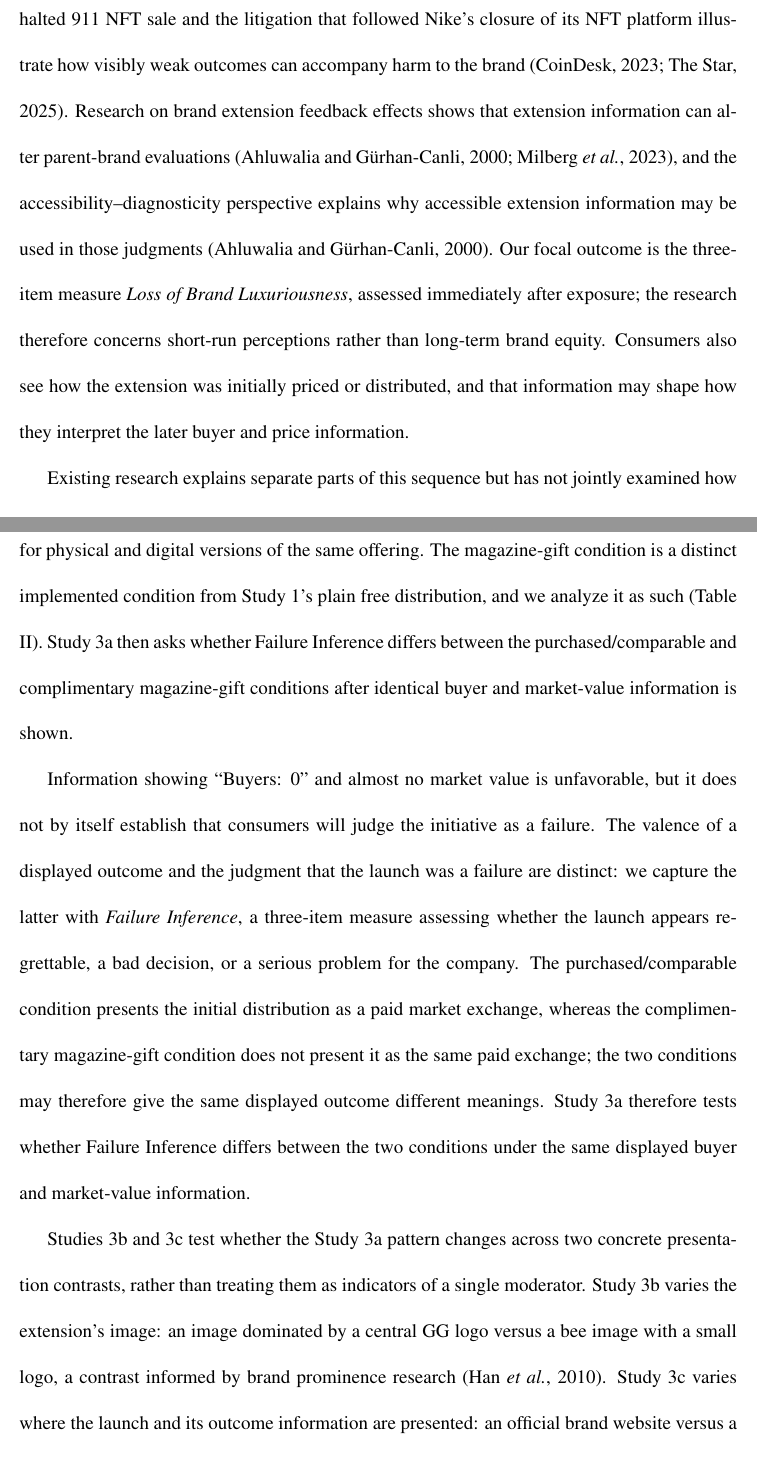
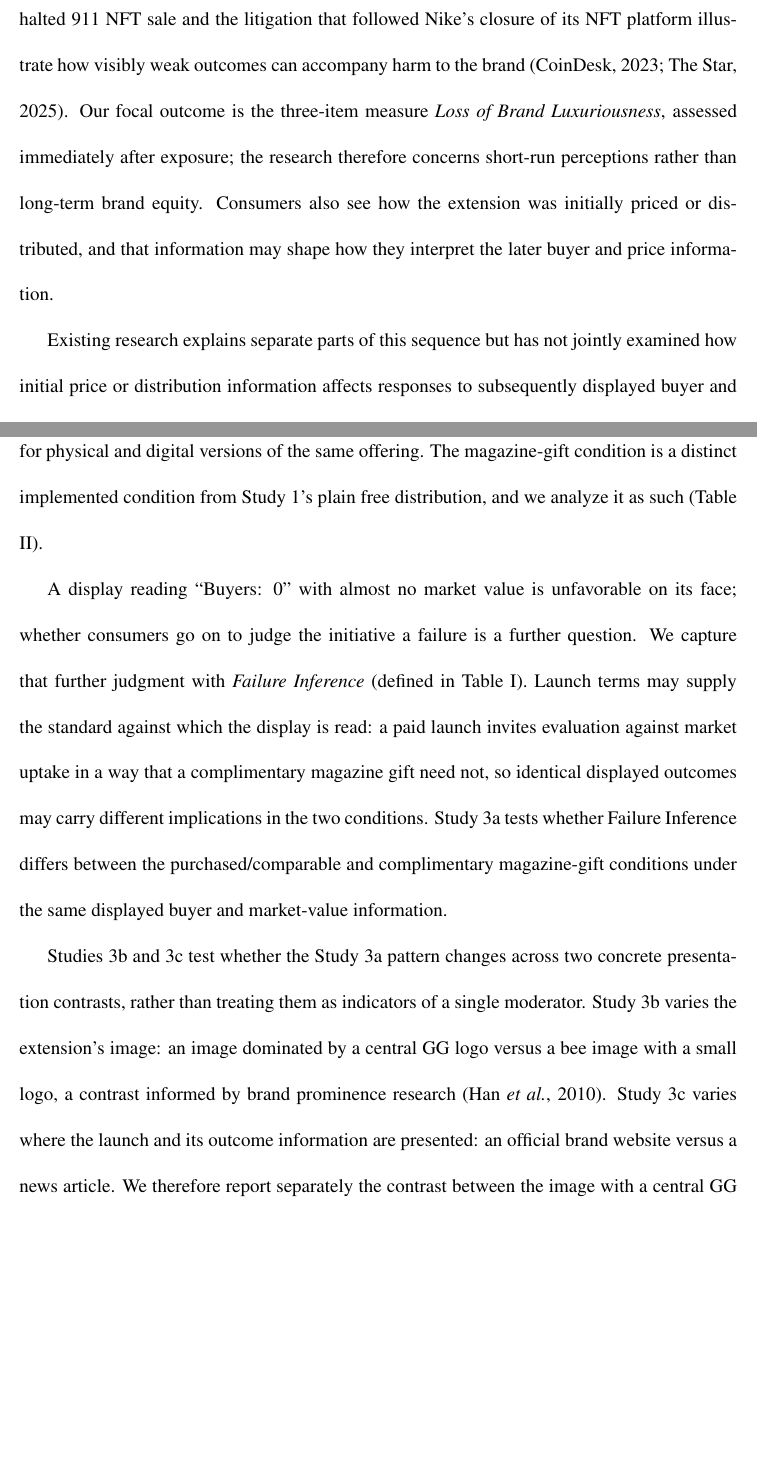
Before and after one commit to Reo-Fukuda/Reo, a LaTeX document (JPBM_Submission/01_manuscript/working/JPBM_Manuscript_round2.tex): two parts of pages 3 and 5 of 51, joined at a grey line, cut so that both start at the same text, the shorter picture padded with empty space. Compiled offline with pdfLaTeX.

Commit message:
Remove verbatim Introduction-Theory duplication and overstated identity claim
- Compress Introduction-side duplicates of Theory passages (feedback-effects
  bridge, failure-outcome distinction, paid-exchange rationale, FI item list
  now deferred to Table I, field-study preview) and drop the redundant
  Study 3a preview in I5
- Vary the Limitations restatement of field-data provenance bounds and the
  Cross-Study Synthesis recap of Study 2
- Replace 'objectively identical market information' with 'identical
  displayed market information' in both aligned contribution lists

Co-Authored-By: Claude Fable 5 <noreply@anthropic.com>
Claude-Session: https://claude.ai/code/session_013roS1bSX4v2MmWggJy4hiW

```diff
--- a/JPBM_Submission/01_manuscript/working/JPBM_Manuscript_round2.tex
+++ b/JPBM_Submission/01_manuscript/working/JPBM_Manuscript_round2.tex
@@ -96,19 +96,19 @@ in Digital Luxury Brand Extensions\par}
 Luxury brands increasingly introduce digital brand extensions in the form of branded collectibles that may be sold or distributed free of charge and later traded (Bao \emph{et al.}, 2025; Brandes and D\"olp, 2025). Recent launches such as Prada's Timecapsule and Louis Vuitton's digital collectibles illustrate the format (Prada, 2026; Louis Vuitton, 2025): the offering carries the brand's name, logo, and design; it reaches consumers through an initial sale or free distribution; and it can subsequently be traded on marketplaces. In this research, non-fungible tokens (NFTs) serve as the empirical setting for such extensions rather than as a theoretical construct in their own right. Because these offerings remain visibly connected to the parent brand, information about the extension can also affect evaluations of the parent brand.
 
 % I2: Spillover to parent-brand evaluation
-A distinctive feature of this setting is that marketplaces display the extension's market outcomes. Displayed information showing no buyers, inactive trading, or little market value can serve as an input to consumers' evaluations of the parent brand. Outcomes such as Porsche's halted 911 NFT sale and the litigation that followed Nike's closure of its NFT platform illustrate how visibly weak outcomes can accompany harm to the brand (CoinDesk, 2023; The Star, 2025). Research on brand extension feedback effects shows that extension information can alter parent-brand evaluations (Ahluwalia and G\"urhan-Canli, 2000; Milberg \emph{et al.}, 2023), and the accessibility--diagnosticity perspective explains why accessible extension information may be used in those judgments (Ahluwalia and G\"urhan-Canli, 2000). Our focal outcome is the three-item measure \emph{Loss of Brand Luxuriousness}, assessed immediately after exposure; the research therefore concerns short-run perceptions rather than long-term brand equity. Consumers also see how the extension was initially priced or distributed, and that information may shape how they interpret the later buyer and price information.
+A distinctive feature of this setting is that marketplaces display the extension's market outcomes. Displayed information showing no buyers, inactive trading, or little market value can serve as an input to consumers' evaluations of the parent brand. Outcomes such as Porsche's halted 911 NFT sale and the litigation that followed Nike's closure of its NFT platform illustrate how visibly weak outcomes can accompany harm to the brand (CoinDesk, 2023; The Star, 2025). Our focal outcome is the three-item measure \emph{Loss of Brand Luxuriousness}, assessed immediately after exposure; the research therefore concerns short-run perceptions rather than long-term brand equity. Consumers also see how the extension was initially priced or distributed, and that information may shape how they interpret the later buyer and price information.
 
 % I3: What existing research explains
-Existing research explains separate parts of this sequence but has not jointly examined how initial price or distribution information affects responses to subsequently displayed buyer and market-value information. Attribution theory holds that consumers infer causes, motives, and meanings from observable firm actions (Folkes, 1988; Weiner, 2000), including pricing actions (Campbell, 1999). Pricing research shows that a low positive price and a zero price do not carry the same meaning (Shampanier \emph{et al.}, 2007; Palmeira and Srivastava, 2013). Research on responses to unfavorable outcomes shows that judgments about cause, controllability, and responsibility change consumer reactions (Folkes, 1984; Weiner, 2000). Finally, research on brand extension feedback effects shows that extension information can spill over to parent-brand evaluation (G\"urhan-Canli and Maheswaran, 1998; Ahluwalia and G\"urhan-Canli, 2000). What remains unclear is whether initial price or distribution information affects both the initial evaluation of a digital brand extension and the later Failure Inference formed after consumers see buyer and market-value information.
+Existing research explains separate parts of this sequence but has not jointly examined how initial price or distribution information affects responses to subsequently displayed buyer and market-value information. Attribution theory holds that consumers infer causes, motives, and meanings from observable firm actions (Folkes, 1988; Weiner, 2000), including pricing actions (Campbell, 1999). Pricing research shows that a low positive price and a zero price do not carry the same meaning (Shampanier \emph{et al.}, 2007; Palmeira and Srivastava, 2013). Research on product and service failure shows that consumer reactions to an unfavorable outcome depend on how that outcome is judged (Folkes, 1984; Weiner, 2000). Finally, the brand extension literature documents feedback effects: what consumers learn about an extension can spill over to the parent brand (G\"urhan-Canli and Maheswaran, 1998; Ahluwalia and G\"urhan-Canli, 2000). What remains unclear is whether initial price or distribution information affects both the initial evaluation of a digital brand extension and the later Failure Inference formed after consumers see buyer and market-value information.
 
 % I4: Two distinct judgments
 Initial price or distribution information may accordingly affect two distinct consumer judgments. The first is evaluative: how should the offering itself be evaluated? The second arises only after outcome information appears: after seeing the displayed buyer count and market value, does the launch appear regrettable, poorly judged, or problematic for the company? The same price or distribution information may shape both the initial evaluation of the extension and the later judgment captured by Failure Inference. We examine these judgments separately and then assess their immediate consequences for perceived brand luxuriousness. This two-judgment sequence mirrors the architecture of crisis research, in which firm actions taken before any adversity shape how consumers respond to a later negative event (Dawar and Pillutla, 2000; Klein and Dawar, 2004); here the prior action is the launch itself.
 
 % I5: Initial evaluation of the offering
-Before any buyer-count or market-value information is shown, price or distribution information can affect how consumers value the extension. Study 1 compares four price conditions for a Gucci NFT and tests whether a low positive price, which presents the extension as a low-valued paid offer, produces higher Loss of Brand Luxuriousness than free distribution; price--quality inference motivates this contrast (Rao and Monroe, 1989). Study 2 then contrasts a comparable-price condition with a complimentary-with-a-fashion-magazine condition for physical and digital versions of the same offering. The magazine-gift condition is a distinct implemented condition from Study 1's plain free distribution, and we analyze it as such (Table II). Study 3a then asks whether Failure Inference differs between the purchased/comparable and complimentary magazine-gift conditions after identical buyer and market-value information is shown.
+Before any buyer-count or market-value information is shown, price or distribution information can affect how consumers value the extension. Study 1 compares four price conditions for a Gucci NFT and tests whether a low positive price, which presents the extension as a low-valued paid offer, produces higher Loss of Brand Luxuriousness than free distribution; price--quality inference motivates this contrast (Rao and Monroe, 1989). Study 2 then contrasts a comparable-price condition with a complimentary-with-a-fashion-magazine condition for physical and digital versions of the same offering. The magazine-gift condition is a distinct implemented condition from Study 1's plain free distribution, and we analyze it as such (Table II).
 
 % I6: Displayed buyer information and Failure Inference
-Information showing ``Buyers: 0'' and almost no market value is unfavorable, but it does not by itself establish that consumers will judge the initiative as a failure. The valence of a displayed outcome and the judgment that the launch was a failure are distinct: we capture the latter with \emph{Failure Inference}, a three-item measure assessing whether the launch appears regrettable, a bad decision, or a serious problem for the company. The purchased/comparable condition presents the initial distribution as a paid market exchange, whereas the complimentary magazine-gift condition does not present it as the same paid exchange; the two conditions may therefore give the same displayed outcome different meanings. Study 3a therefore tests whether Failure Inference differs between the two conditions under the same displayed buyer and market-value information.
+A display reading ``Buyers: 0'' with almost no market value is unfavorable on its face; whether consumers go on to judge the initiative a failure is a further question. We capture that further judgment with \emph{Failure Inference} (defined in Table I). Launch terms may supply the standard against which the display is read: a paid launch invites evaluation against market uptake in a way that a complimentary magazine gift need not, so identical displayed outcomes may carry different implications in the two conditions. Study 3a tests whether Failure Inference differs between the purchased/comparable and complimentary magazine-gift conditions under the same displayed buyer and market-value information.
 
 % I7: Studies 3b and 3c as concrete presentation contrasts
 Studies 3b and 3c test whether the Study 3a pattern changes across two concrete presentation contrasts, rather than treating them as indicators of a single moderator. Study 3b varies the extension's image: an image dominated by a central GG logo versus a bee image with a small logo, a contrast informed by brand prominence research (Han \emph{et al.}, 2010). Study 3c varies where the launch and its outcome information are presented: an official brand website versus a news article. We therefore report separately the contrast between the image with a central GG logo and the bee image with a small logo, and the contrast between the official brand website and the news article.
```
Also changed, not shown: JPBM_Submission/01_manuscript/working/JPBM_Manuscript_round2.tex (8 more changed lines).
